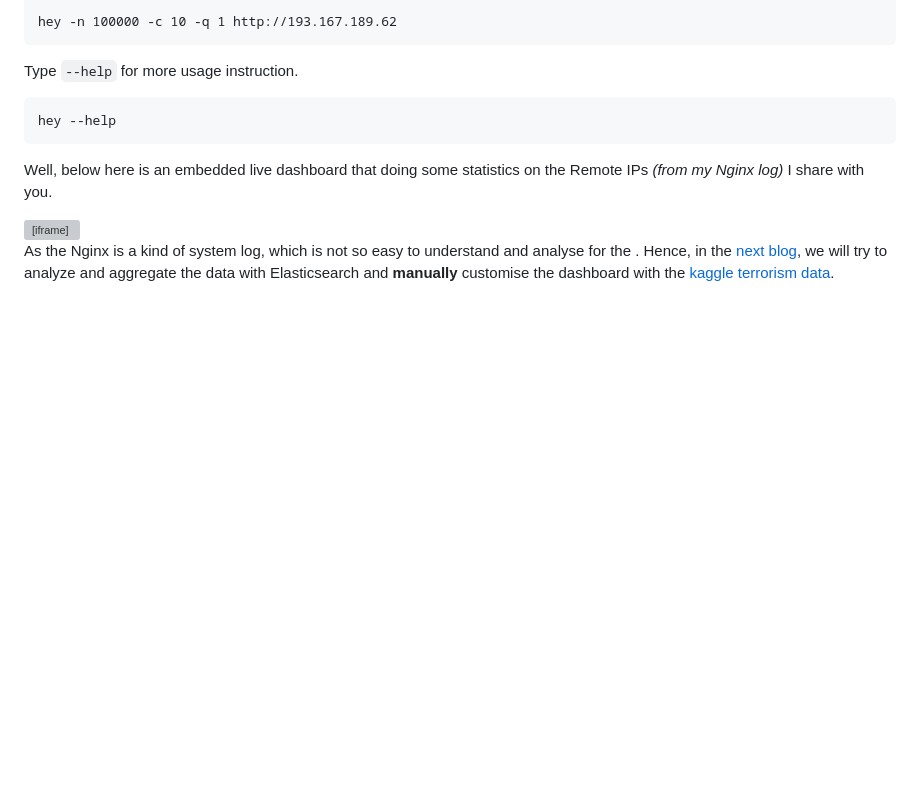
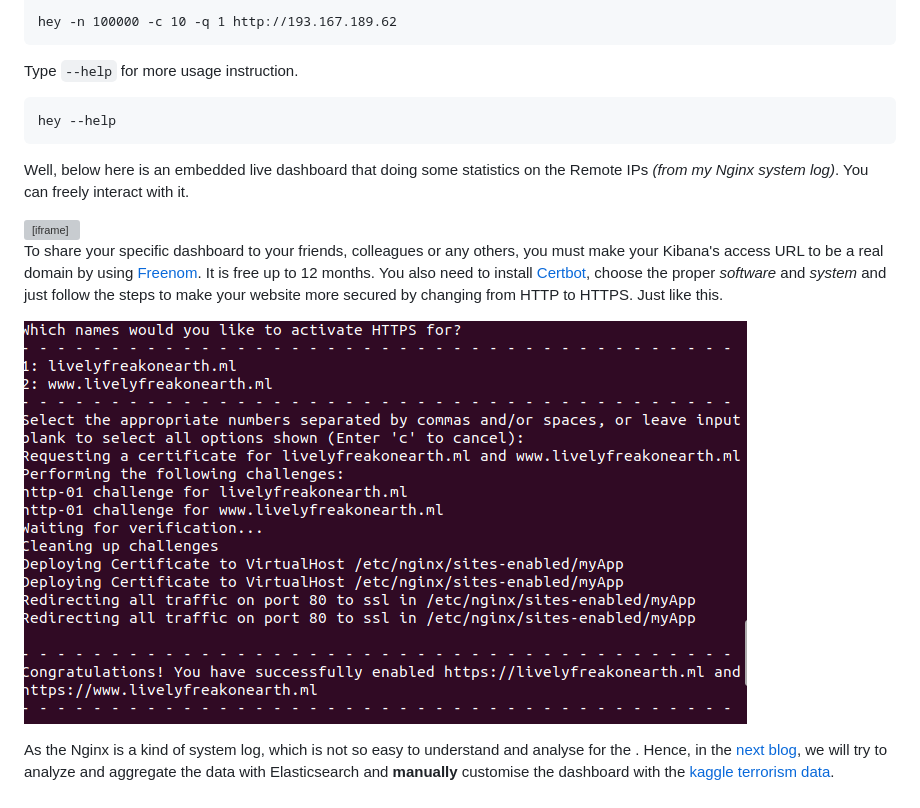
Before and after one commit to tuminguyen/hmnguyen.github.io, a Markdown page: markdown/blog_6.md, the part around the change. Drawn GitHub-style; pictures changed too: image/site-lfoe.png (added); blank space fills up the shorter version; grey boxes are pictures that could not be loaded.

Commit message:
write some more for introducing ppl to get the free domain

````diff
--- a/markdown/blog_6.md
+++ b/markdown/blog_6.md
@@ -145,8 +145,13 @@ hey --help
 ```
 
 
-Well, below here is an embedded live dashboard that doing some statistics on the Remote IPs _(from my Nginx log)_ I share with you.
+Well, below here is an embedded live dashboard that doing some statistics on the Remote IPs _(from my Nginx system log)_. You can freely interact with it.
 
-<iframe src="https://livelyfreakonearth.ml/app/kibana#/dashboard/ML-Nginx-Access-Remote-IP-Count-Explorer-ecs?embed=true&_g=()&_a=(description:'Machine+learning+dashboard,+for+the+Filebeat+Nginx+module',filters:!(),fullScreenMode:!f,options:(darkTheme:!f),panels:!((gridData:(h:15,i:'1',w:24,x:0,y:0),id:ML-Nginx-Access-Remote-IP-Timechart-ecs,panelIndex:'1',type:visualization,version:'7.0.1'),(gridData:(h:15,i:'2',w:24,x:24,y:0),id:ML-Nginx-Access-Response-Code-Timechart-ecs,panelIndex:'2',type:visualization,version:'7.0.1'),(embeddableConfig:(vis:(params:(sort:(columnIndex:!n,direction:!n)))),gridData:(h:15,i:'3',w:24,x:0,y:15),id:ML-Nginx-Access-Top-Remote-IPs-Table-ecs,panelIndex:'3',type:visualization,version:'7.0.1'),(gridData:(h:15,i:'4',w:24,x:24,y:15),id:ML-Nginx-Access-Map-ecs,panelIndex:'4',type:visualization,version:'7.0.1'),(embeddableConfig:(vis:(params:(sort:(columnIndex:!n,direction:!n)))),gridData:(h:45,i:'5',w:48,x:0,y:30),id:ML-Nginx-Access-Top-URLs-Table-ecs,panelIndex:'5',type:visualization,version:'7.0.1')),query:(language:lucene,query:(query_string:(analyze_wildcard:!t,query:'*'))),timeRestore:!f,title:'%5BFilebeat+Nginx%5D+%5BML%5D++Remote+IP+Count+Explorer+ECS',viewMode:view)" height="600" width="800"></iframe>
+<iframe src="https://livelyfreakonearth.ml/app/kibana#/dashboard/ML-Nginx-Access-Remote-IP-Count-Explorer-ecs?embed=true&_g=()&_a=(description:'Machine+learning+dashboard,+for+the+Filebeat+Nginx+module',filters:!(),fullScreenMode:!f,options:(darkTheme:!f),panels:!((gridData:(h:15,i:'1',w:24,x:0,y:0),id:ML-Nginx-Access-Remote-IP-Timechart-ecs,panelIndex:'1',type:visualization,version:'7.0.1'),(gridData:(h:15,i:'2',w:24,x:24,y:0),id:ML-Nginx-Access-Response-Code-Timechart-ecs,panelIndex:'2',type:visualization,version:'7.0.1'),(embeddableConfig:(vis:(params:(sort:(columnIndex:!n,direction:!n)))),gridData:(h:15,i:'3',w:24,x:0,y:15),id:ML-Nginx-Access-Top-Remote-IPs-Table-ecs,panelIndex:'3',type:visualization,version:'7.0.1'),(gridData:(h:15,i:'4',w:24,x:24,y:15),id:ML-Nginx-Access-Map-ecs,panelIndex:'4',type:visualization,version:'7.0.1'),(embeddableConfig:(vis:(params:(sort:(columnIndex:!n,direction:!n)))),gridData:(h:45,i:'5',w:48,x:0,y:30),id:ML-Nginx-Access-Top-URLs-Table-ecs,panelIndex:'5',type:visualization,version:'7.0.1')),query:(language:lucene,query:(query_string:(analyze_wildcard:!t,query:'*'))),timeRestore:!f,title:'%5BFilebeat+Nginx%5D+%5BML%5D++Remote+IP+Count+Explorer+ECS',viewMode:view)" height="600" width="1100"></iframe>
+
+To share your specific dashboard to your friends, colleagues or any others, you must make your Kibana's access URL to be a real domain by using [Freenom](https://www.freenom.com/en/index.html?lang=en). It is free up to 12 months. You also need to install [Certbot](https://certbot.eff.org/), choose the proper _software_ and _system_ and just follow the steps to make your website more secured by changing from HTTP to HTTPS. Just like this.
+
+![certbot](../image/site-lfoe.png)
+
 
 As the Nginx is a kind of system log, which is not so easy to understand and analyse for the . Hence, in the [next blog](https://tuminguyen.github.io/hmnguyen.github.io/blog_detail.html?id=7), we will try to analyze and aggregate the data with Elasticsearch and **manually** customise the dashboard with the [kaggle terrorism data](https://www.kaggle.com/ash316/terrorism-around-the-world).
````
